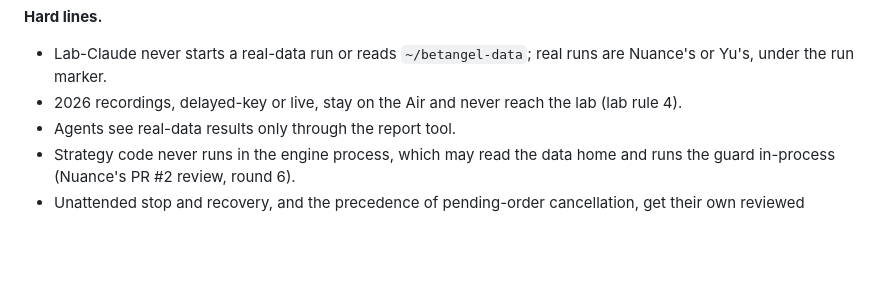
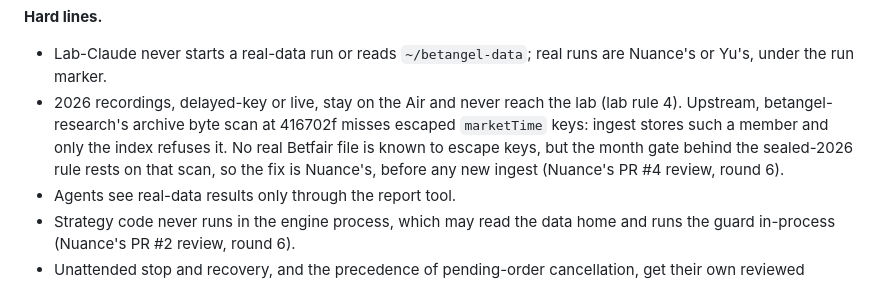
Before and after one commit to cambridgetcg/betangel-suite, a Markdown page: docs/proposals/003-agentic-first.md, the part around the change. GitHub-like rendering; blank space fills up the shorter version.

Commit message:
docs: proposal 003, name the upstream escaped-key gap under the sealed-2026 rule
Nuance's PR #4 review (round 6) reported that betangel-research's archive
byte scan at 416702f misses escaped marketTime keys. Ingest stores such a
member, and only the index refuses it. The sealed-2026 rule rests on that
month gate, so the proposal now names the gap as Nuance's to fix before
any new ingest.

Co-Authored-By: Claude Opus 5.5 <noreply@anthropic.com>

```diff
--- a/docs/proposals/003-agentic-first.md
+++ b/docs/proposals/003-agentic-first.md
@@ -99,7 +99,7 @@ A possible split (lab-Claude's proposal, for Nuance to answer; RS-5): upstream (
 **Hard lines.**
 
 - Lab-Claude never starts a real-data run or reads `~/betangel-data`; real runs are Nuance's or Yu's, under the run marker.
-- 2026 recordings, delayed-key or live, stay on the Air and never reach the lab (lab rule 4).
+- 2026 recordings, delayed-key or live, stay on the Air and never reach the lab (lab rule 4). Upstream, betangel-research's archive byte scan at 416702f misses escaped `marketTime` keys: ingest stores such a member and only the index refuses it. No real Betfair file is known to escape keys, but the month gate behind the sealed-2026 rule rests on that scan, so the fix is Nuance's, before any new ingest (Nuance's PR #4 review, round 6).
 - Agents see real-data results only through the report tool.
 - Strategy code never runs in the engine process, which may read the data home and runs the guard in-process (Nuance's PR #2 review, round 6).
 - Unattended stop and recovery, and the precedence of pending-order cancellation, get their own reviewed contract before any strategy runs on real data; the trainer's STOP design is moot under RS-1a (Astra's and Nuance's round 6 reviews).
```
